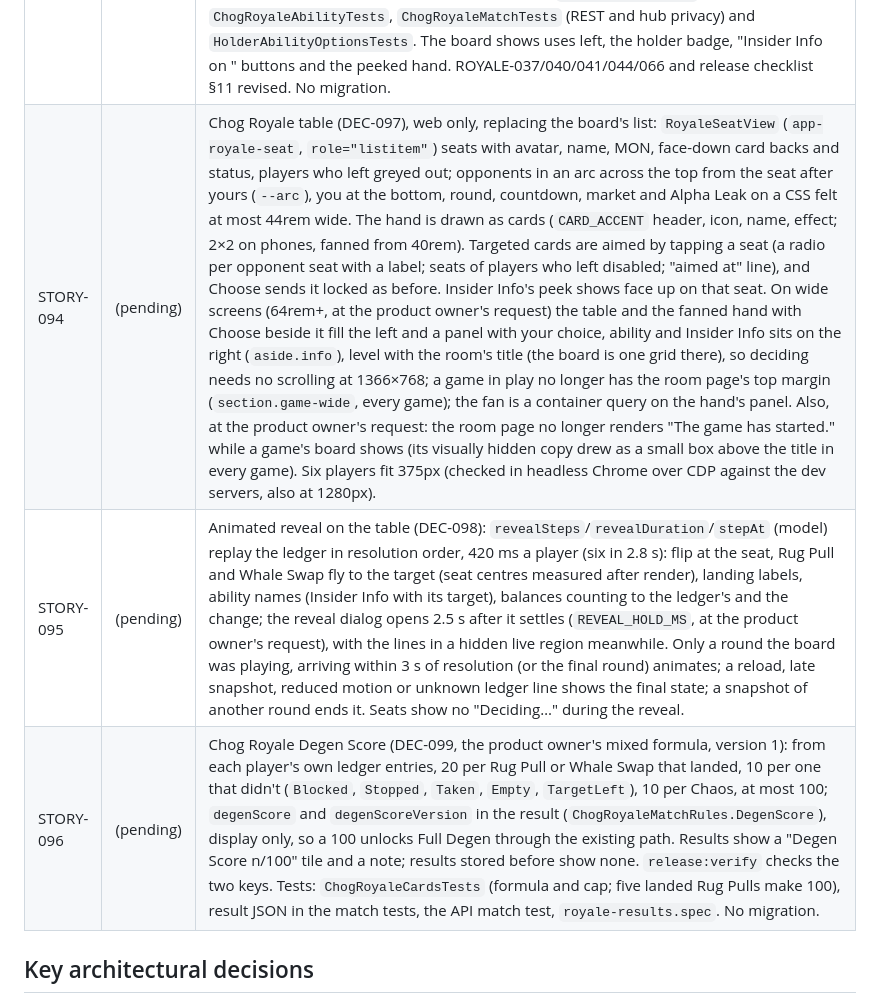
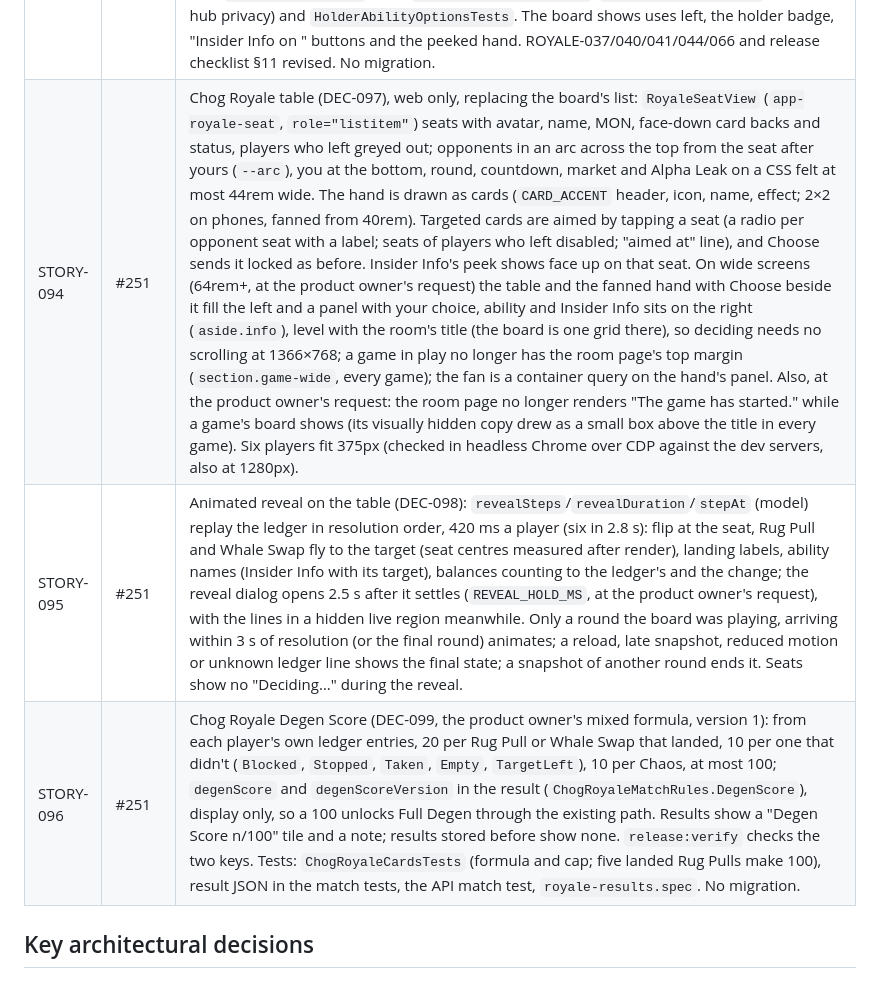
Before and after one commit to aggelos7/ChogGameArena, a Markdown page: docs/progress.md, the part around the change. Rendered like a GitHub page.

Commit message:
STORY-094–096: record PR #251 in progress
Co-Authored-By: Claude Opus 5.5 <noreply@anthropic.com>

```diff
--- a/docs/progress.md
+++ b/docs/progress.md
@@ -100,9 +100,9 @@ Snapshot of where the project stands, for picking work up in a new session. Sour
 | STORY-083 | #244 | `serverTime` on every room snapshot; the board counts down on the server's clock (`serverClockOffset`); reconnect returns round, deadline, own pending action and ability; AFK players HODL without forfeiting; outsiders 404 (DEC-093). |
 | STORY-084 | #246 | Chog Royale cross-game regression and release (DEC-094). `CrossGameTests` (Api): a Chog Life, a Chog Race and a two- or six-player Chog Royale match played to the finish at once (theory), each step running the timeout sweep and pushing like the worker; Royale players play their first card each round, even seats locking, the others resolved at the deadline; each match timed `StartedAt`→`EndedAt` within 5 minutes (3 min 34 s for both sizes); live and REST views agree; profiles count all three. Refusals across all three games (`unknown_command`, `room_not_found`, hub) with nothing changed; one session and room at a time across three games; with `Games:Items:2:Status` `ComingSoon` after a redeploy, new Royale rooms are `game_unavailable`, the other games play and a Royale match in play finishes. `LobbyAbilityTests`: a guest and a Legendary holder get the same four Royale abilities and values and the same start (ROYALE-066); `UseHolderRulesAsync` takes a `game`. `release:verify` plays a two-player Chog Royale match beside the Chog Life and Chog Race ones (`playRoyale`, waits on `serverTime`), with Royale refusals, results, five rounds, Explorer and a Ladder place, timed within 5 minutes (86 s on the dev servers); `deploy:verify` sets `CHOG_ROYALE_STATUS=Available`. Release checklist §11 Chog Royale (later sections renumbered 12–14). Production's default stays `ComingSoon`. No migration, API or web change. |
 | STORY-093 | #249 | Chog Royale holder advantage (DEC-095, DEC-096). Catalog version 2 adds holder-only `fresh_mint` (the whole hand redealt at once from the weighted deck with the next card ids, an unlocked card choice dropped) and `insider_info` (on an opponent's seat: `state.insider` `{ seat, hand }` shows their live hand, never their action, to its player only for the round; the ledger's `abilityTarget` reveals whom). `Abilities:Holder:Games:chog-royale`: Diamond Hands+ and Stop Loss standard, DEC-096's Tier table (blocks 1-1-2-2-3, Stop Loss 5-4-3-2-0, Double Pump 50-60-75-90-100%, a second use of Alpha Leak, Fresh Mint and Insider Info from Epic, once a round). STORY-084's parity test became a holder-advantage test (`LobbyAbilityTests`), plus `ChogRoyaleAbilityTests`, `ChogRoyaleMatchTests` (REST and hub privacy) and `HolderAbilityOptionsTests`. The board shows uses left, the holder badge, "Insider Info on <name>" buttons and the peeked hand. ROYALE-037/040/041/044/066 and release checklist §11 revised. No migration. |
-| STORY-094 | (pending) | Chog Royale table (DEC-097), web only, replacing the board's list: `RoyaleSeatView` (`app-royale-seat`, `role="listitem"`) seats with avatar, name, MON, face-down card backs and status, players who left greyed out; opponents in an arc across the top from the seat after yours (`--arc`), you at the bottom, round, countdown, market and Alpha Leak on a CSS felt at most 44rem wide. The hand is drawn as cards (`CARD_ACCENT` header, icon, name, effect; 2×2 on phones, fanned from 40rem). Targeted cards are aimed by tapping a seat (a radio per opponent seat with a label; seats of players who left disabled; "aimed at" line), and Choose sends it locked as before. Insider Info's peek shows face up on that seat. On wide screens (64rem+, at the product owner's request) the table and the fanned hand with Choose beside it fill the left and a panel with your choice, ability and Insider Info sits on the right (`aside.info`), level with the room's title (the board is one grid there), so deciding needs no scrolling at 1366×768; a game in play no longer has the room page's top margin (`section.game-wide`, every game); the fan is a container query on the hand's panel. Also, at the product owner's request: the room page no longer renders "The game has started." while a game's board shows (its visually hidden copy drew as a small box above the title in every game). Six players fit 375px (checked in headless Chrome over CDP against the dev servers, also at 1280px). |
-| STORY-095 | (pending) | Animated reveal on the table (DEC-098): `revealSteps`/`revealDuration`/`stepAt` (model) replay the ledger in resolution order, 420 ms a player (six in 2.8 s): flip at the seat, Rug Pull and Whale Swap fly to the target (seat centres measured after render), landing labels, ability names (Insider Info with its target), balances counting to the ledger's and the change; the reveal dialog opens 2.5 s after it settles (`REVEAL_HOLD_MS`, at the product owner's request), with the lines in a hidden live region meanwhile. Only a round the board was playing, arriving within 3 s of resolution (or the final round) animates; a reload, late snapshot, reduced motion or unknown ledger line shows the final state; a snapshot of another round ends it. Seats show no "Deciding…" during the reveal. |
-| STORY-096 | (pending) | Chog Royale Degen Score (DEC-099, the product owner's mixed formula, version 1): from each player's own ledger entries, 20 per Rug Pull or Whale Swap that landed, 10 per one that didn't (`Blocked`, `Stopped`, `Taken`, `Empty`, `TargetLeft`), 10 per Chaos, at most 100; `degenScore` and `degenScoreVersion` in the result (`ChogRoyaleMatchRules.DegenScore`), display only, so a 100 unlocks Full Degen through the existing path. Results show a "Degen Score n/100" tile and a note; results stored before show none. `release:verify` checks the two keys. Tests: `ChogRoyaleCardsTests` (formula and cap; five landed Rug Pulls make 100), result JSON in the match tests, the API match test, `royale-results.spec`. No migration. |
+| STORY-094 | #251 | Chog Royale table (DEC-097), web only, replacing the board's list: `RoyaleSeatView` (`app-royale-seat`, `role="listitem"`) seats with avatar, name, MON, face-down card backs and status, players who left greyed out; opponents in an arc across the top from the seat after yours (`--arc`), you at the bottom, round, countdown, market and Alpha Leak on a CSS felt at most 44rem wide. The hand is drawn as cards (`CARD_ACCENT` header, icon, name, effect; 2×2 on phones, fanned from 40rem). Targeted cards are aimed by tapping a seat (a radio per opponent seat with a label; seats of players who left disabled; "aimed at" line), and Choose sends it locked as before. Insider Info's peek shows face up on that seat. On wide screens (64rem+, at the product owner's request) the table and the fanned hand with Choose beside it fill the left and a panel with your choice, ability and Insider Info sits on the right (`aside.info`), level with the room's title (the board is one grid there), so deciding needs no scrolling at 1366×768; a game in play no longer has the room page's top margin (`section.game-wide`, every game); the fan is a container query on the hand's panel. Also, at the product owner's request: the room page no longer renders "The game has started." while a game's board shows (its visually hidden copy drew as a small box above the title in every game). Six players fit 375px (checked in headless Chrome over CDP against the dev servers, also at 1280px). |
+| STORY-095 | #251 | Animated reveal on the table (DEC-098): `revealSteps`/`revealDuration`/`stepAt` (model) replay the ledger in resolution order, 420 ms a player (six in 2.8 s): flip at the seat, Rug Pull and Whale Swap fly to the target (seat centres measured after render), landing labels, ability names (Insider Info with its target), balances counting to the ledger's and the change; the reveal dialog opens 2.5 s after it settles (`REVEAL_HOLD_MS`, at the product owner's request), with the lines in a hidden live region meanwhile. Only a round the board was playing, arriving within 3 s of resolution (or the final round) animates; a reload, late snapshot, reduced motion or unknown ledger line shows the final state; a snapshot of another round ends it. Seats show no "Deciding…" during the reveal. |
+| STORY-096 | #251 | Chog Royale Degen Score (DEC-099, the product owner's mixed formula, version 1): from each player's own ledger entries, 20 per Rug Pull or Whale Swap that landed, 10 per one that didn't (`Blocked`, `Stopped`, `Taken`, `Empty`, `TargetLeft`), 10 per Chaos, at most 100; `degenScore` and `degenScoreVersion` in the result (`ChogRoyaleMatchRules.DegenScore`), display only, so a 100 unlocks Full Degen through the existing path. Results show a "Degen Score n/100" tile and a note; results stored before show none. `release:verify` checks the two keys. Tests: `ChogRoyaleCardsTests` (formula and cap; five landed Rug Pulls make 100), result JSON in the match tests, the API match test, `royale-results.spec`. No migration. |
 
 ## Key architectural decisions
 
```
